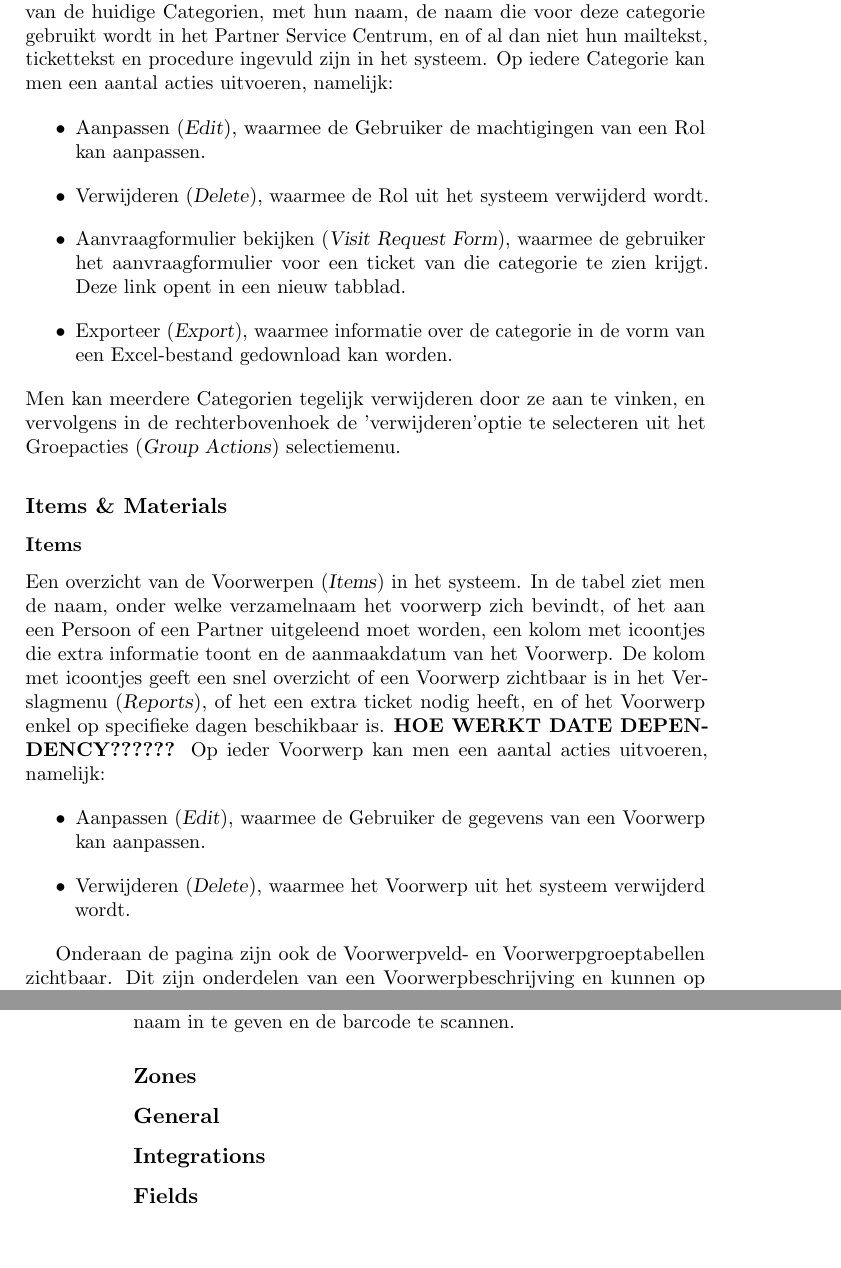
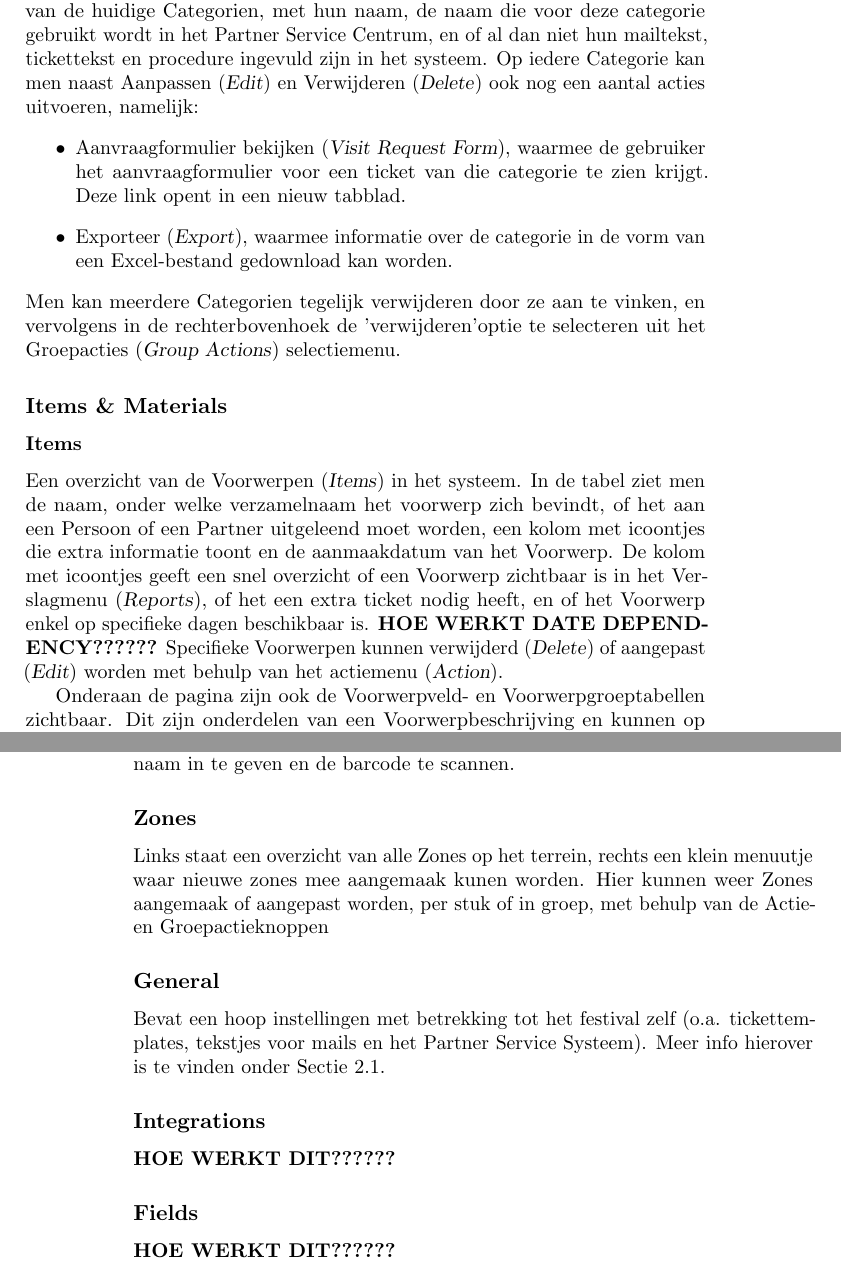
Before and after one commit to Iepoev/am-handleiding, a LaTeX book (handleiding.tex): two parts of pages 7 and 8 of 9, joined at a grey line, cut so that both start at the same text, the shorter picture padded with empty space. The pictures show the PDF file handleiding.pdf that the author committed with the source.

Commit message:
added labels and finished Interface documentation

```diff
--- a/handleiding.tex
+++ b/handleiding.tex
@@ -74,10 +74,10 @@ Als laatste UI-element is er het plus-icoontje rechtsbovenaan de tabel die toest
 
 Het is belangrijk om het Partnersysteem niet te verwarren met het Personensysteem. Een Partner is een individu of organisatie, die het recht heeft om een gegeven aantal tickets uit te delen aan collegas. Zo kan bijvoorbeeld een sponser een Partner worden, waardoor de sponser een aantal vip-tickets toegewezen krijgt die uitgedeeld kunnen worden. \textsl{Het uitdelen van deze tickets is dan ook de verantwoordelijkheid van de partner.}
 
-\subsection{Het Partner Service Center}
+\subsection{Het Partner Service Center} \label{PSC}
 Het Partner Service Systeem is dat wat de verantwoordelijke van een Partner te zien krijgt. Het bevat wat informatie over het systeem, contactgegevens van de Gebruiker die de Partner aan het systeem toegevoegd heeft.
 De belangrijkste functie van deze pagina is de 'voeg persoon toe'-knop, die een partnerverantwoordelijke toelaat om mensen uit te nodigen. Als de Partner recht heeft op materiaal, is ook de knop 'Alles over voorzieningen' te zien, waarmee de partnerverantwoordelijke specifieke hoeveelheiden van het beschikbare materiaal kan reserveren.
 
-\section{Box Office}
-lol idk
+\section{Box Office} \label{Box Office}
+\textbf{HOE WERKT DIT??????}
 
@@ -88,2 +84,3 @@ Het overzicht voor Materials uit te lenen en terug te nemen. De Gebruiker kan op
-\textbf{HOE WERKT FASTSCAN??????}
-\textbf{HOE WERKEN BARCODES VAN PERSONEN??????}
+\section{Rental} \label{Rental}
+Het overzicht voor Materials uit te lenen en terug te nemen. De Gebruiker kan op de grote IN/OUT knoppen klikken om respectievelijk een Material terug te nemen of uit te lenen. \\
+\textbf{KUNNEN ENKEL MATERIALS UITGELEEND WORDEN (items hebben een 'rentable' checkbox)??????} \\
@@ -90,12 +90,12 @@ Het overzicht voor Materials uit te lenen en terug te nemen. De Gebruiker kan op
 
-\section{Reports}
+\section{Reports} \label{Reports}
 Geeft een overzicht van:
 \begin{itemize}
 	\item  hoeveel Personen van welke Categorie er op welke eventdagen toegang hebben.
 	\item  hoeveel Items er op welke eventdagen gereserveerd zijn.
 \end{itemize}
 
-\section{Configuration}
+\section{Configuration} \label{Configuration}
 Staat een Gebruiker toe om allerhande instellingen van het syteem aan te passen.
 \subsection{Users}
 Toont een tabel van Gebruikers, met respectievenlijk hun naam, emailadres, beschikbare UI-elementen en aanmaakdatum.
@@ -107,52 +107,44 @@ Op iedere Gebruiker kan men een aantal acties uitvoeren, namelijk:
 Men kan op meerdere Gebruikers tegelijk deze acties uitvoeren door ze aan te vinken, en vervolgens in de rechterbovenhoek een optie te selecteren uit het Groepacties  (\textsl{Group Actions}) selectiemenu.\\
 Verder kan men met behulp van de zoekbalk zoeken naar een specifieke gebruiker, en kan met met behulp van het plus-icoontje in de rechterbovenhoek een nieuwe gebruiker aanmaken.
 
-\subsection{Roles}
+\subsection{Roles} \label{Roles}
 Staat toe om een aantal voorgedefinieerde Rollen aan te maken die specifieke vergunningen in het systeem hebben, en die vervolgens toegewezen kunnen worden aan een Gebruiker.\\
 langs de linkerkant staan de geconfigureerde Rollen, en langs de rechterkant kan men een nieuwe Rol aanmaken.
-Op iedere Rol kan men een aantal acties uitvoeren, namelijk:
-\begin{itemize}
-	\item Aanpassen (\textsl{Edit}), waarmee de Gebruiker de machtigingen van een Rol kan aanpassen.
-	\item Verwijderen (\textsl{Delete}), waarmee de Rol uit het systeem verwijderd wordt.
-\end{itemize}
-Men kan op meerdere Rollen tegelijk deze acties uitvoeren door ze aan te vinken, en vervolgens in de rechterbovenhoek een optie te selecteren uit het Groepacties  (\textsl{Group Actions}) selectiemenu.\\
+Specifieke Rollen kunnen verwijderd (\textsl{Delete}) of aangepast (\textsl{Edit}) worden met behulp van het actiemenu (\textsl{Action}).
+Men kan meerdere Rollen tegelijk verwijderen door ze aan te vinken, en vervolgens in de rechterbovenhoek 'verwijderen' te selecteren uit het Groepacties  (\textsl{Group Actions}) selectiemenu.\\
 
-\subsection{Categories}
+\subsection{Categories} \label{Categories}
 Staat toe om een aantal voorgedefinieerde Categorien aan te maken die toegewezen kunnen worden aan een Persoon.
 In de tabel ziet men een opsomming van de huidige Categorien, met hun naam, de naam die voor deze categorie gebruikt wordt in het Partner Service Centrum, en of al dan niet hun mailtekst, tickettekst en procedure ingevuld zijn in het systeem.
-Op iedere Categorie kan men een aantal acties uitvoeren, namelijk:
+Op iedere Categorie kan men naast Aanpassen (\textsl{Edit}) en Verwijderen (\textsl{Delete}) ook nog een aantal acties uitvoeren, namelijk:
 \begin{itemize}
-	\item Aanpassen (\textsl{Edit}), waarmee de Gebruiker de machtigingen van een Rol kan aanpassen.
-	\item Verwijderen (\textsl{Delete}), waarmee de Rol uit het systeem verwijderd wordt.
 	\item Aanvraagformulier bekijken (\textsl{Visit Request Form}), waarmee de gebruiker het aanvraagformulier voor een ticket van die categorie te zien krijgt. Deze link opent in een nieuw tabblad.
 	\item Exporteer (\textsl{Export}), waarmee informatie over de categorie in de vorm van een Excel-bestand gedownload kan worden.
 \end{itemize}
 Men kan meerdere Categorien tegelijk verwijderen door ze aan te vinken, en vervolgens in de rechterbovenhoek de 'verwijderen'optie te selecteren uit het Groepacties  (\textsl{Group Actions}) selectiemenu.
 
-\subsection{Items \& Materials}
-\subsubsection{Items}
+\subsection{Items \& Materials} \label{ItAndMats}
+\subsubsection{Items} \label{Items}
 Een overzicht van de Voorwerpen (\textsl{Items}) in het systeem. In de tabel ziet men de naam, onder welke verzamelnaam het voorwerp zich bevindt, of het aan een Persoon of een Partner uitgeleend moet worden, een kolom met icoontjes die extra informatie toont en de aanmaakdatum van het Voorwerp.
 De kolom met icoontjes geeft een snel overzicht of een Voorwerp zichtbaar is in het Verslagmenu (\textsl{Reports}), of het een extra ticket nodig heeft, en of het Voorwerp enkel op specifieke dagen beschikbaar is.
 \textbf{HOE WERKT DATE DEPENDENCY??????}
-Op ieder Voorwerp kan men een aantal acties uitvoeren, namelijk:
-\begin{itemize}
-	\item Aanpassen (\textsl{Edit}), waarmee de Gebruiker de gegevens van een Voorwerp kan aanpassen.
-	\item Verwijderen (\textsl{Delete}), waarmee het Voorwerp uit het systeem verwijderd wordt.
-\end{itemize}
+Specifieke Voorwerpen kunnen verwijderd (\textsl{Delete}) of aangepast (\textsl{Edit}) worden met behulp van het actiemenu (\textsl{Action}).
 
 Onderaan de pagina zijn ook de Voorwerpveld- en Voorwerpgroeptabellen zichtbaar. Dit zijn onderdelen van een Voorwerpbeschrijving en kunnen op dezelfde manier als een Voorwerp aangemaakt, aangepast of verwijderd worden.
 
-\subsubsection{Materials}
-
+\subsubsection{Materials} \label{Materials}
 Het is belangrijk om een Voorwerp niet te verwarren met Materiaal. Een Voorwerp heeft een stock, en er kunnen dus 1 of meerdere zelfde Voorwerpen uitgeleend worden aan verschillend Personen of Partners. Een Voorwerp kan uitleenbaar (\textsl{Rentable}) gemaakt worden, waarna ieder apart instantie van dit Voorwerp een barcode moet toegewezen worden in het Materiaalmenu, zodat ze via het Uitleenmenu (\textsl{Rental}) uitgeleend kan worden.
 
 Links op het scherm ziet men een overzicht van alle Materialen in het systeem met hun naam, barcode en Voorwerptype. Men kan deze aanpassen of verwijderen met behulp van het actieselectieveld (\textsl{Action})
 Rechts op het scherm kan de Gebruiker materiaal toevoegen door het Voorwerptype te selecteren, de naam in te geven en de barcode te scannen.
+\subsection{Zones} \label{Zones}
+Links staat een overzicht van alle Zones op het terrein, rechts een klein menuutje waar nieuwe zones mee aangemaak kunen worden. Hier kunnen weer Zones aangemaak of aangepast worden, per stuk of in groep, met behulp van de Actie- en Groepactieknoppen
 
-\subsection{Zones}
-\subsection{General}
-\subsection{Integrations}
-\subsection{Fields}
+\subsection{General} \label{General}
+Bevat een hoop instellingen met betrekking tot het festival zelf (o.a. tickettemplates, tekstjes voor mails en het Partner Service Systeem). Meer info hierover is te vinden onder Sectie \ref{SetSystem}.
 
-\chapter{Gebruiksaanwijzingen}
+\subsection{Integrations} \label{Integrations}
+\textbf{HOE WERKT DIT??????}
 
+\subsection{Fields} \label{Fields}
+\textbf{HOE WERKT DIT??????}
@@ -168 +151,2 @@ Rechts op het scherm kan de Gebruiker materiaal toevoegen door het Voorwerptype
 
+\chapter{Gebruiksaanwijzingen} \label{Instructions}
@@ -172 +153,2 @@ Rechts op het scherm kan de Gebruiker materiaal toevoegen door het Voorwerptype
 
+\section{Admin} \label{AdminInstr}
```
Also changed, not shown: handleiding.pdf, handleiding.tex (51 more changed lines), 4 other files.
